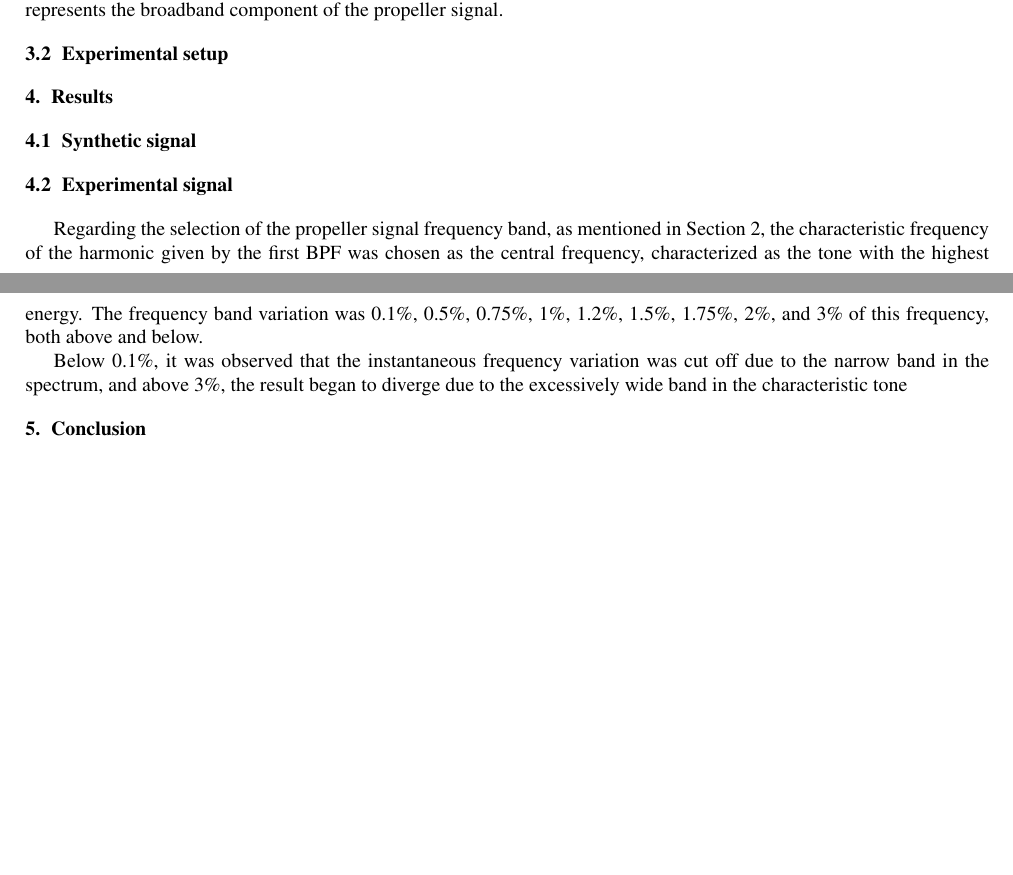
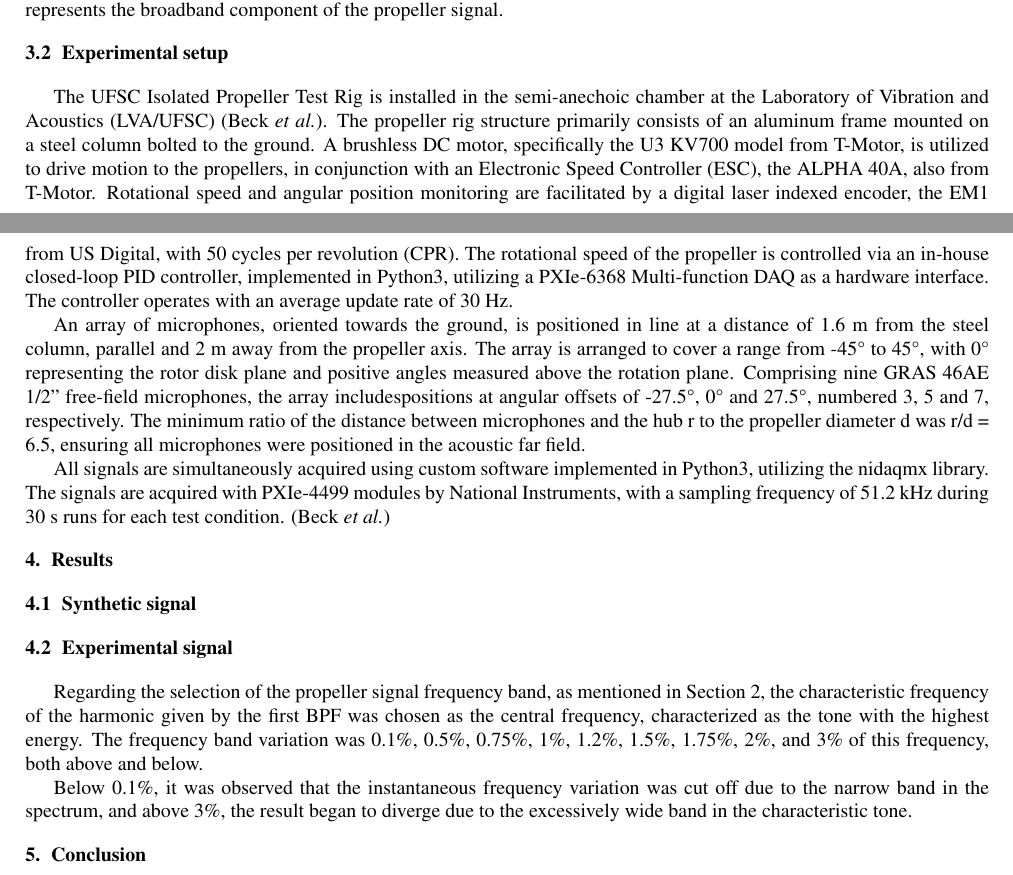
Before and after one commit to gabcds/inst_freq_article, a LaTeX document (inst_freq.tex): two parts of pages 3 and 4 of 4, joined at a grey line, cut so that both start at the same text, the shorter picture padded with empty space. Compiled offline with pdfLaTeX.

Commit message:
12-06-24

```diff
--- a/inst_freq.tex
+++ b/inst_freq.tex
@@ -156,13 +156,26 @@ Finally, the synthetic signal is the sum of modulated harmonic signals, which ca
 Where N is the number of harmonics, $A_n$ is the harmonic amplitude, $\theta_i$ is the instantaneous phase angle defined in \ref{eq5}, $\phi_n$ is a random phase angle with a uniform distribution in the interval $[0,2\pi]$ and $w(t)$ is a Gaussian white noise that represents the broadband component of the propeller signal.
 
 \subsection{Experimental setup}
+The UFSC Isolated Propeller Test Rig is installed in the semi-anechoic chamber at the Laboratory of Vibration and Acoustics (LVA/UFSC) \citep{Augusto}. The propeller rig structure primarily consists of an aluminum frame mounted on a steel column bolted to the ground. A brushless DC motor, specifically the U3 KV700 model from T-Motor, is utilized to drive
+motion to the propellers, in conjunction with an Electronic Speed Controller (ESC), the ALPHA 40A, also from T-Motor.
+Rotational speed and angular position monitoring are facilitated by a digital laser indexed encoder, the EM1 from US
+Digital, with 50 cycles per revolution (CPR).
+The rotational speed of the propeller is controlled via an in-house closed-loop PID controller, implemented in
+Python3, utilizing a PXIe-6368 Multi-function DAQ as a hardware interface. The controller operates with an average
+update rate of 30 Hz.
 
+An array of microphones, oriented towards the ground, is positioned in line at a distance of 1.6 m from the steel column, parallel and 2 m away from the propeller axis. The array is arranged to cover a range from -45° to 45°, with 0° representing the rotor disk plane and positive angles measured above the rotation plane. Comprising nine GRAS 46AE 1/2” free-field microphones, the array includespositions at angular offsets of -27.5°, 0° and 27.5°, numbered 3, 5 and 7, respectively. The minimum ratio of the distance between microphones and the hub r to the propeller diameter d was r/d = 6.5, ensuring all microphones were positioned in the acoustic far field.
+
+All signals are simultaneously acquired using custom software implemented in Python3, utilizing the nidaqmx
+library. The signals are acquired with PXIe-4499 modules by National Instruments, with a sampling frequency of 51.2 kHz during 30 s runs for each test condition. \citep{Augusto}
 \section{Results}
 \subsection{Synthetic signal}
 \subsection{Experimental signal}
 Regarding the selection of the propeller signal frequency band, as mentioned in Section 2, the characteristic frequency of the harmonic given by the first BPF was chosen as the central frequency, characterized as the tone with the highest energy. The frequency band variation was 0.1\%, 0.5\%, 0.75\%, 1\%, 1.2\%, 1.5\%, 1.75\%, 2\%, and 3\% of this frequency, both above and below.
 
-Below 0.1\%, it was observed that the instantaneous frequency variation was cut off due to the narrow band in the spectrum, and above 3\%, the result began to diverge due to the excessively wide band in the characteristic tone
+Below 0.1\%, it was observed that the instantaneous frequency variation was cut off due to the narrow band in the spectrum, and above 3\%, the result began to diverge due to the excessively wide band in the characteristic tone.
+
+
 \section{Conclusion}
 
 
```
Also changed, not shown: bibfile.bib (+18 -0 lines), Figures/UFSC_propeller_test_rig.png (added), Figures/ufsc_microphone_array.png (added), inst_freq.bbl, inst_freq.pdf, 5 other files.
